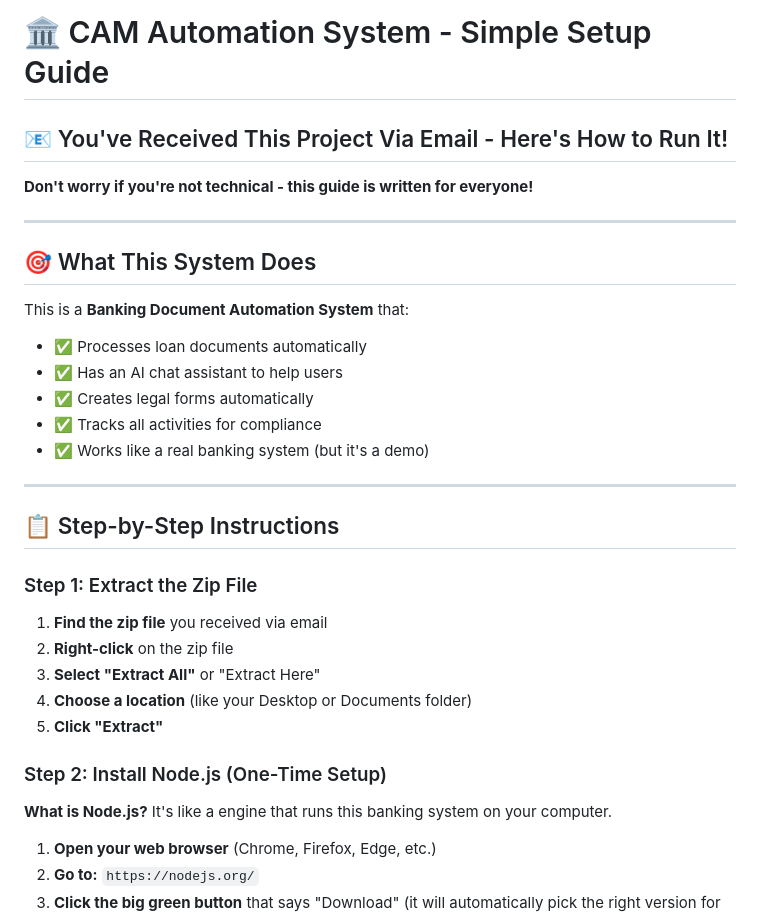
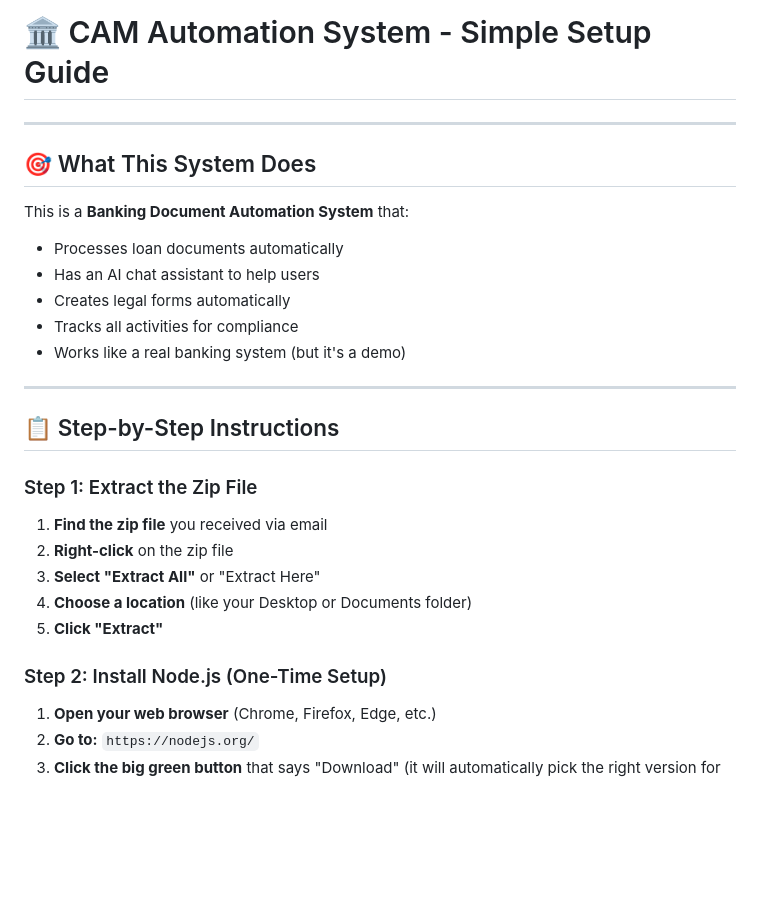
Before and after one commit to dixankur/CAM-Automation-System, a Markdown page: README_FOR_NON_TECHNICAL_USERS.md, the part around the change. GitHub-like rendering; blank space fills up the shorter version.

```diff
--- a/README_FOR_NON_TECHNICAL_USERS.md
+++ b/README_FOR_NON_TECHNICAL_USERS.md
@@ -1,18 +1,14 @@
 # 🏛️ CAM Automation System - Simple Setup Guide
-
-## 📧 You've Received This Project Via Email - Here's How to Run It!
-
-**Don't worry if you're not technical - this guide is written for everyone!**
 
 ---
 
 ## 🎯 What This System Does
 This is a **Banking Document Automation System** that:
-- ✅ Processes loan documents automatically
-- ✅ Has an AI chat assistant to help users
-- ✅ Creates legal forms automatically
-- ✅ Tracks all activities for compliance
-- ✅ Works like a real banking system (but it's a demo)
+-  Processes loan documents automatically
+-  Has an AI chat assistant to help users
+-  Creates legal forms automatically
+-  Tracks all activities for compliance
+-  Works like a real banking system (but it's a demo)
 
 ---
 
@@ -26,7 +22,6 @@ This is a **Banking Document Automation System** that:
 5. **Click "Extract"**
 
 ### Step 2: Install Node.js (One-Time Setup)
-**What is Node.js?** It's like a engine that runs this banking system on your computer.
 
 1. **Open your web browser** (Chrome, Firefox, Edge, etc.)
 2. **Go to:** `https://nodejs.org/`
```
